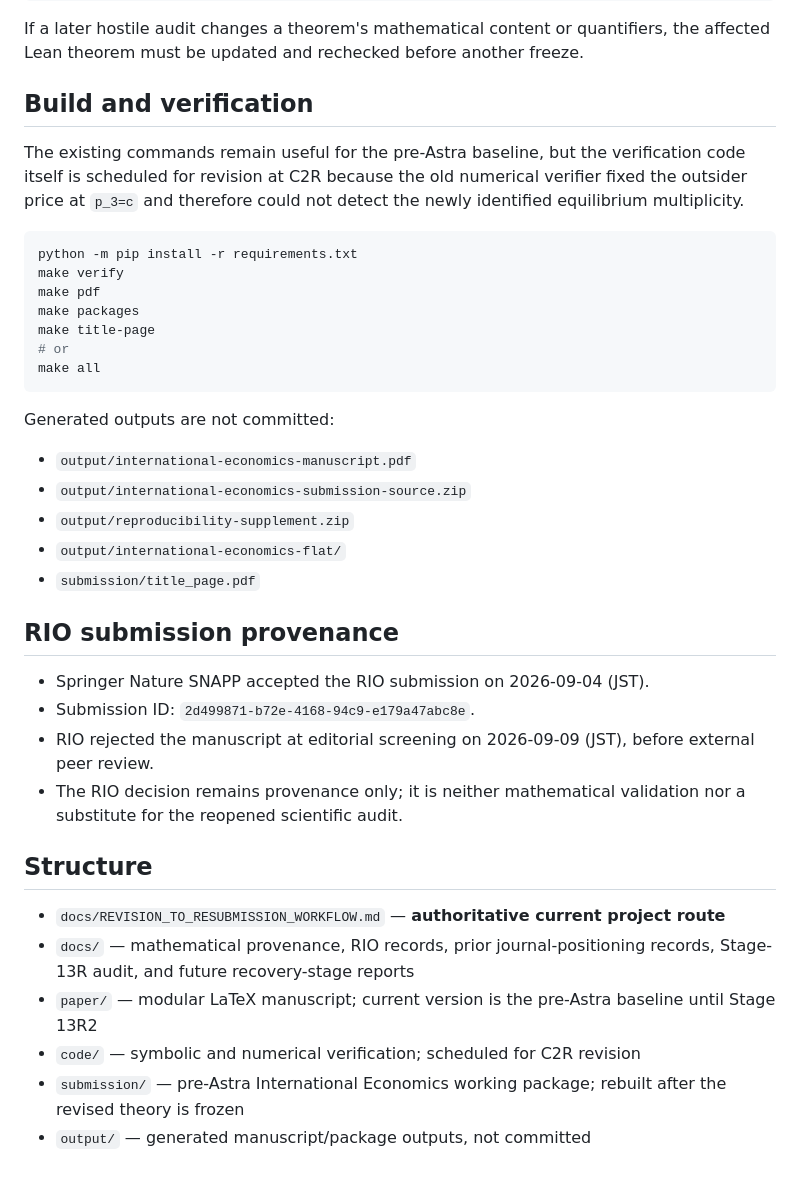
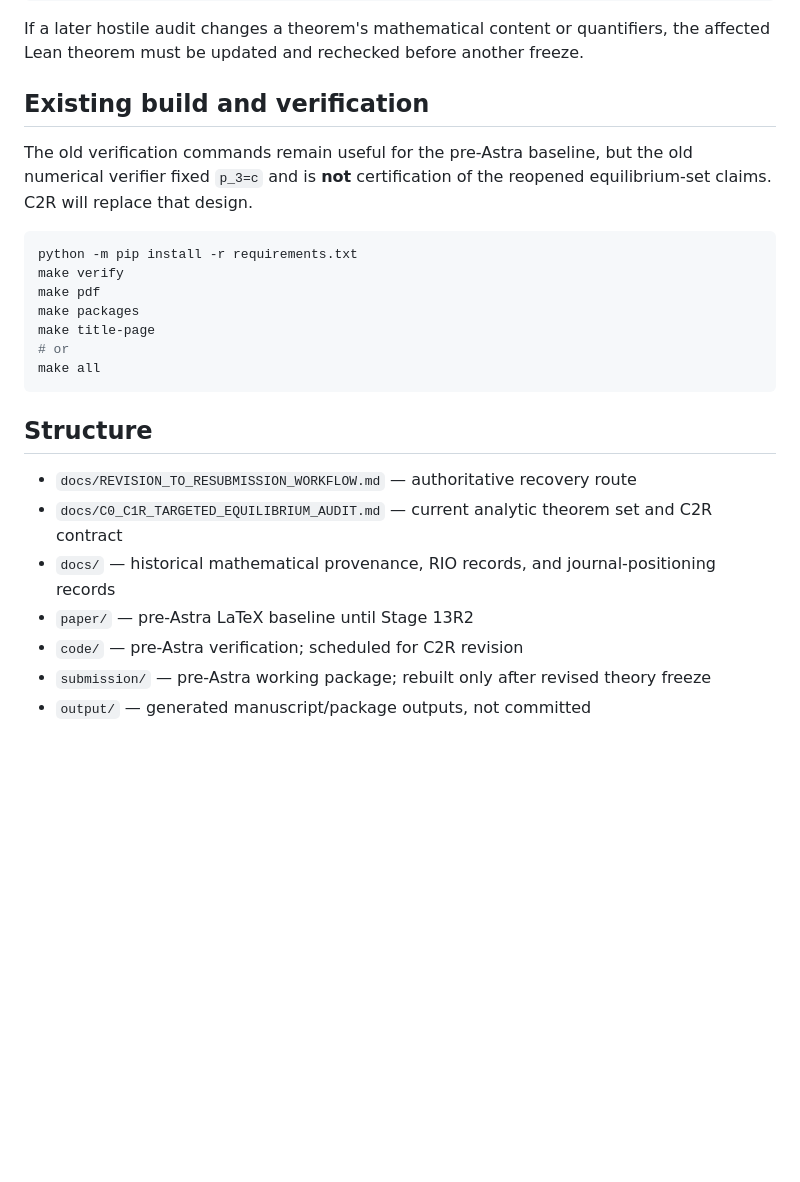
Before and after one commit to ryotamatsuki/gandal-shy-foreclosure-correction, a Markdown page: README.md, the part around one of its changes. Drawn GitHub-style; blank space fills up the shorter version.

````diff
--- a/README.md
+++ b/README.md
@@ -85,9 +130,9 @@ C3R revised theory freeze
 
 If a later hostile audit changes a theorem's mathematical content or quantifiers, the affected Lean theorem must be updated and rechecked before another freeze.
 
-## Build and verification
+## Existing build and verification
 
-The existing commands remain useful for the pre-Astra baseline, but the verification code itself is scheduled for revision at C2R because the old numerical verifier fixed the outsider price at `p_3=c` and therefore could not detect the newly identified equilibrium multiplicity.
+The old verification commands remain useful for the pre-Astra baseline, but the old numerical verifier fixed `p_3=c` and is **not** certification of the reopened equilibrium-set claims. C2R will replace that design.
 
 ```bash
 python -m pip install -r requirements.txt
@@ -99,26 +144,12 @@ make title-page
 make all
 ```
 
-Generated outputs are not committed:
-
-- `output/international-economics-manuscript.pdf`
-- `output/international-economics-submission-source.zip`
-- `output/reproducibility-supplement.zip`
-- `output/international-economics-flat/`
-- `submission/title_page.pdf`
-
-## RIO submission provenance
-
-- Springer Nature SNAPP accepted the RIO submission on 2026-09-04 (JST).
-- Submission ID: `2d499871-b72e-4168-94c9-e179a47abc8e`.
-- RIO rejected the manuscript at editorial screening on 2026-09-09 (JST), before external peer review.
-- The RIO decision remains provenance only; it is neither mathematical validation nor a substitute for the reopened scientific audit.
-
 ## Structure
 
-- `docs/REVISION_TO_RESUBMISSION_WORKFLOW.md` — **authoritative current project route**
-- `docs/` — mathematical provenance, RIO records, prior journal-positioning records, Stage-13R audit, and future recovery-stage reports
-- `paper/` — modular LaTeX manuscript; current version is the pre-Astra baseline until Stage 13R2
-- `code/` — symbolic and numerical verification; scheduled for C2R revision
-- `submission/` — pre-Astra International Economics working package; rebuilt after the revised theory is frozen
+- `docs/REVISION_TO_RESUBMISSION_WORKFLOW.md` — authoritative recovery route
+- `docs/C0_C1R_TARGETED_EQUILIBRIUM_AUDIT.md` — current analytic theorem set and C2R contract
+- `docs/` — historical mathematical provenance, RIO records, and journal-positioning records
+- `paper/` — pre-Astra LaTeX baseline until Stage 13R2
+- `code/` — pre-Astra verification; scheduled for C2R revision
+- `submission/` — pre-Astra working package; rebuilt only after revised theory freeze
 - `output/` — generated manuscript/package outputs, not committed
````
Also changed, not shown: other parts of README.md (+91 -46 lines).
